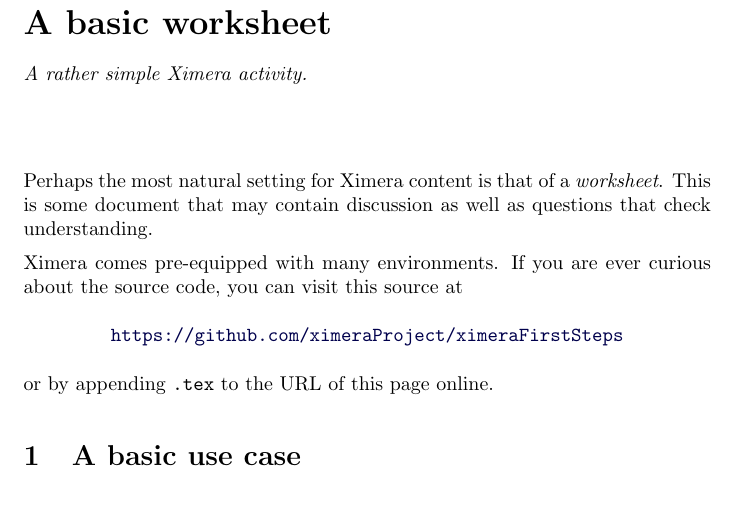
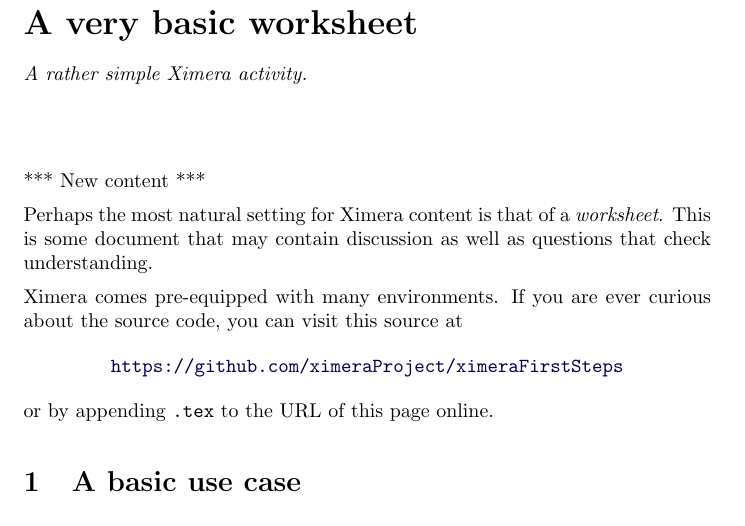
Before and after one commit to wiobber/testFirstSteps, a LaTeX document (aFirstFolder/aFirstActivity.tex): part of page 1 of 3, cut so that both start at the same text. Compiled offline with pdfLaTeX.

Commit message:
changed aFirstActivity ...

```diff
--- a/aFirstFolder/aFirstActivity.tex
+++ b/aFirstFolder/aFirstActivity.tex
@@ -1,6 +1,6 @@
 \documentclass{ximera}
 
-\title{A basic worksheet}
+\title{A very basic worksheet}
 \author{Wim Obbels \and Bart Snapp}
 \license{CC: 0}         % replace with an appropriate license, or set it in xmPreamble
 
@@ -10,6 +10,8 @@
 \end{abstract}
 \maketitle
 \label{xim:aFirstActivity}
+
+*** New content ***
 
 Perhaps the most natural setting for Ximera content is that of a
 \textit{worksheet}. This is some document that may contain discussion as well
```
